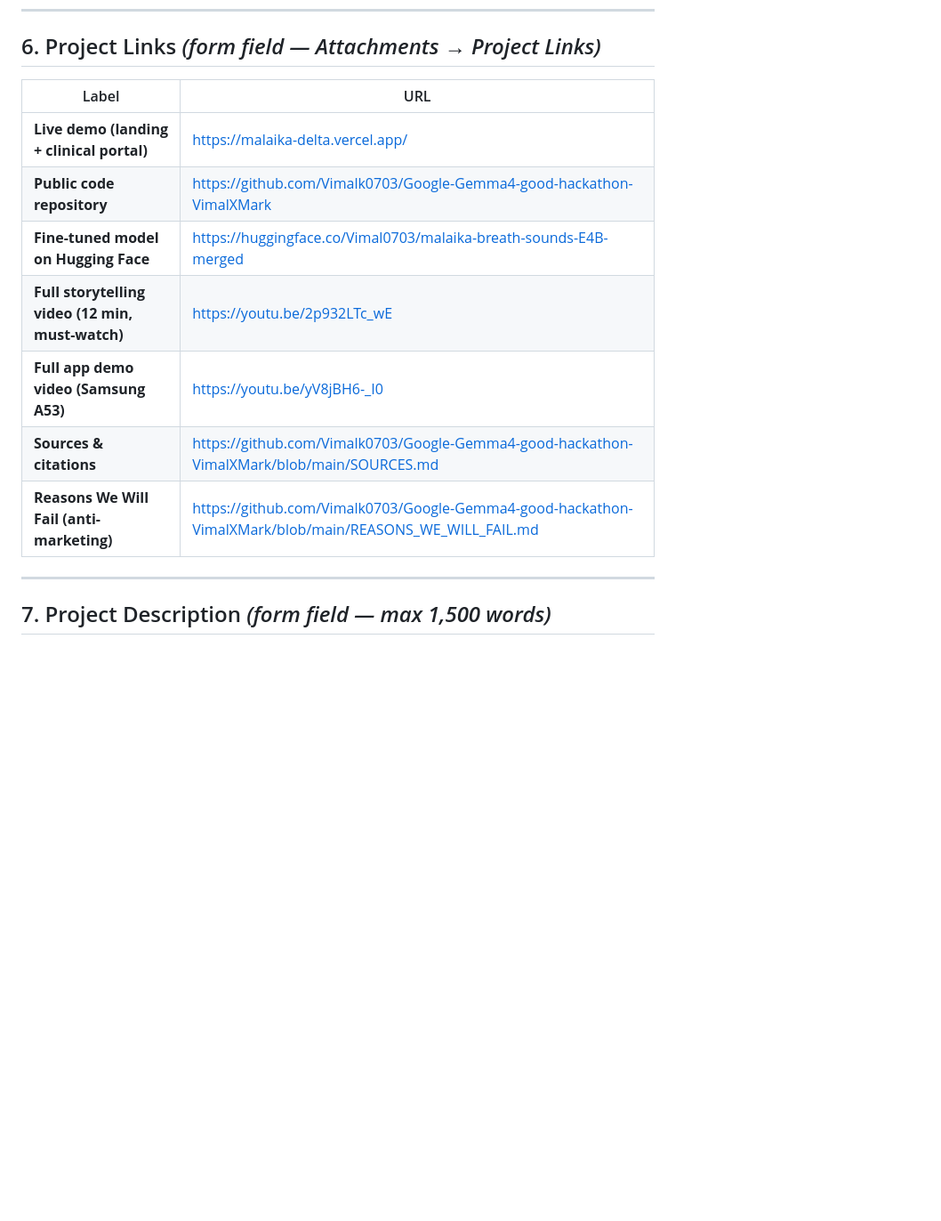
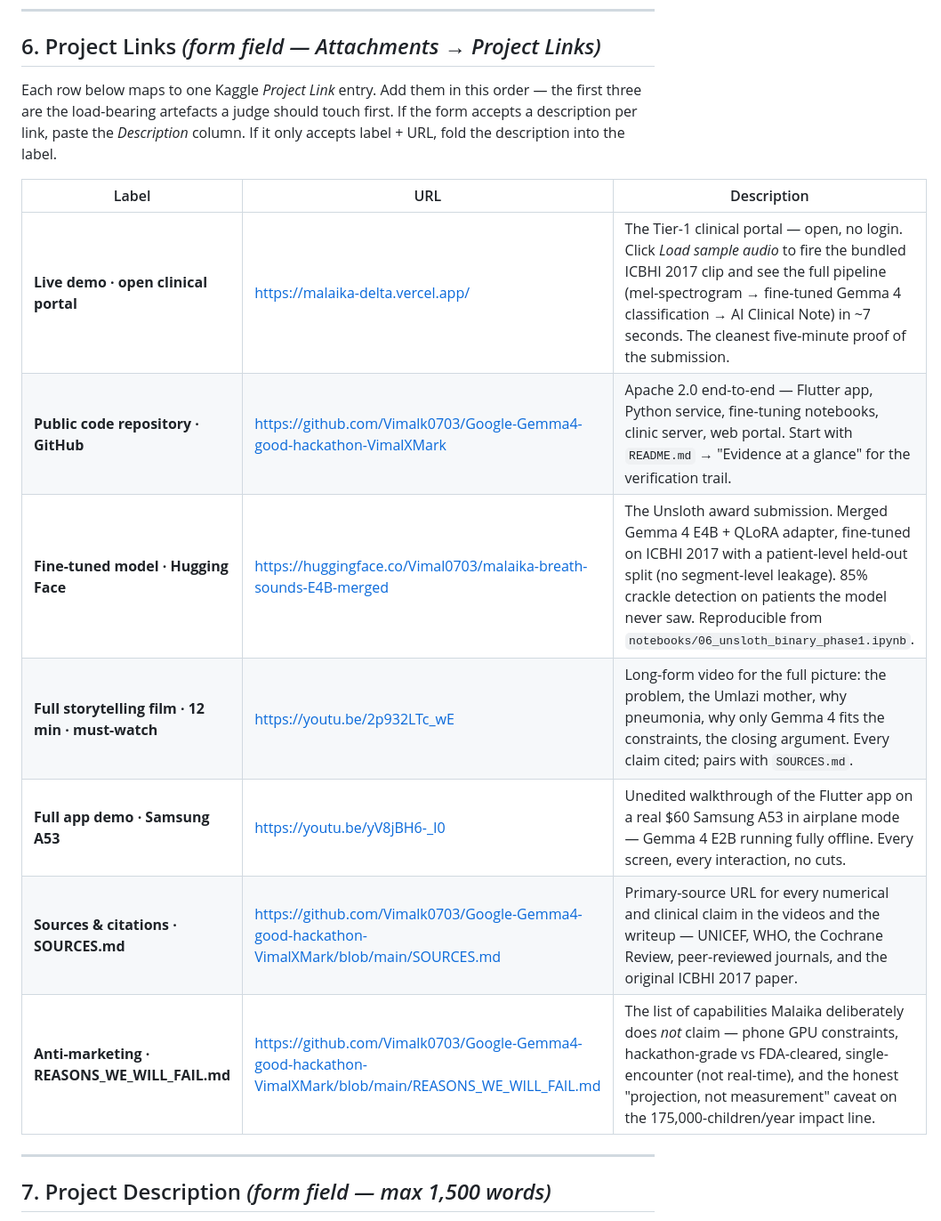
Before and after one commit to Vimalk0703/Google-Gemma4-good-hackathon-VimalXMark, a Markdown page: KAGGLE_WRITEUP.md, the part around the change. Shown at 89% size. Drawn GitHub-style; blank space fills up the shorter version.

Commit message:
docs(kaggle): add per-link descriptions to Project Links table
The Kaggle Project Links field allows (or invites) a one-line "why
this matters" per attached URL. Add a Description column to §6 so
each link has a short justification a judge can read at a glance —
which one to open first, what it proves, how it pairs with the
other links. Re-ordered so the live demo, GitHub repo, and Hugging
Face model are the first three (the load-bearing artefacts).

Co-Authored-By: Claude Opus 4.7 (1M context) <noreply@anthropic.com>

```diff
--- a/KAGGLE_WRITEUP.md
+++ b/KAGGLE_WRITEUP.md
@@ -65,15 +65,17 @@ Attach in this order:
 
 ## 6. Project Links  *(form field — Attachments → Project Links)*
 
-| Label | URL |
-|---|---|
-| **Live demo (landing + clinical portal)** | https://malaika-delta.vercel.app/ |
-| **Public code repository** | https://github.com/Vimalk0703/Google-Gemma4-good-hackathon-VimalXMark |
-| **Fine-tuned model on Hugging Face** | https://huggingface.co/Vimal0703/malaika-breath-sounds-E4B-merged |
-| **Full storytelling video (12 min, must-watch)** | https://youtu.be/2p932LTc_wE |
-| **Full app demo video (Samsung A53)** | https://youtu.be/yV8jBH6-_I0 |
-| **Sources & citations** | https://github.com/Vimalk0703/Google-Gemma4-good-hackathon-VimalXMark/blob/main/SOURCES.md |
-| **Reasons We Will Fail (anti-marketing)** | https://github.com/Vimalk0703/Google-Gemma4-good-hackathon-VimalXMark/blob/main/REASONS_WE_WILL_FAIL.md |
+Each row below maps to one Kaggle *Project Link* entry. Add them in this order — the first three are the load-bearing artefacts a judge should touch first. If the form accepts a description per link, paste the *Description* column. If it only accepts label + URL, fold the description into the label.
+
+| Label | URL | Description |
+|---|---|---|
+| **Live demo · open clinical portal** | https://malaika-delta.vercel.app/ | The Tier-1 clinical portal — open, no login. Click *Load sample audio* to fire the bundled ICBHI 2017 clip and see the full pipeline (mel-spectrogram → fine-tuned Gemma 4 classification → AI Clinical Note) in ~7 seconds. The cleanest five-minute proof of the submission. |
+| **Public code repository · GitHub** | https://github.com/Vimalk0703/Google-Gemma4-good-hackathon-VimalXMark | Apache 2.0 end-to-end — Flutter app, Python service, fine-tuning notebooks, clinic server, web portal. Start with `README.md` → "Evidence at a glance" for the verification trail. |
+| **Fine-tuned model · Hugging Face** | https://huggingface.co/Vimal0703/malaika-breath-sounds-E4B-merged | The Unsloth award submission. Merged Gemma 4 E4B + QLoRA adapter, fine-tuned on ICBHI 2017 with a patient-level held-out split (no segment-level leakage). 85% crackle detection on patients the model never saw. Reproducible from `notebooks/06_unsloth_binary_phase1.ipynb`. |
+| **Full storytelling film · 12 min · must-watch** | https://youtu.be/2p932LTc_wE | Long-form video for the full picture: the problem, the Umlazi mother, why pneumonia, why only Gemma 4 fits the constraints, the closing argument. Every claim cited; pairs with `SOURCES.md`. |
+| **Full app demo · Samsung A53** | https://youtu.be/yV8jBH6-_I0 | Unedited walkthrough of the Flutter app on a real $60 Samsung A53 in airplane mode — Gemma 4 E2B running fully offline. Every screen, every interaction, no cuts. |
+| **Sources & citations · SOURCES.md** | https://github.com/Vimalk0703/Google-Gemma4-good-hackathon-VimalXMark/blob/main/SOURCES.md | Primary-source URL for every numerical and clinical claim in the videos and the writeup — UNICEF, WHO, the Cochrane Review, peer-reviewed journals, and the original ICBHI 2017 paper. |
+| **Anti-marketing · REASONS_WE_WILL_FAIL.md** | https://github.com/Vimalk0703/Google-Gemma4-good-hackathon-VimalXMark/blob/main/REASONS_WE_WILL_FAIL.md | The list of capabilities Malaika deliberately does *not* claim — phone GPU constraints, hackathon-grade vs FDA-cleared, single-encounter (not real-time), and the honest "projection, not measurement" caveat on the 175,000-children/year impact line. |
 
 ---
 
```
